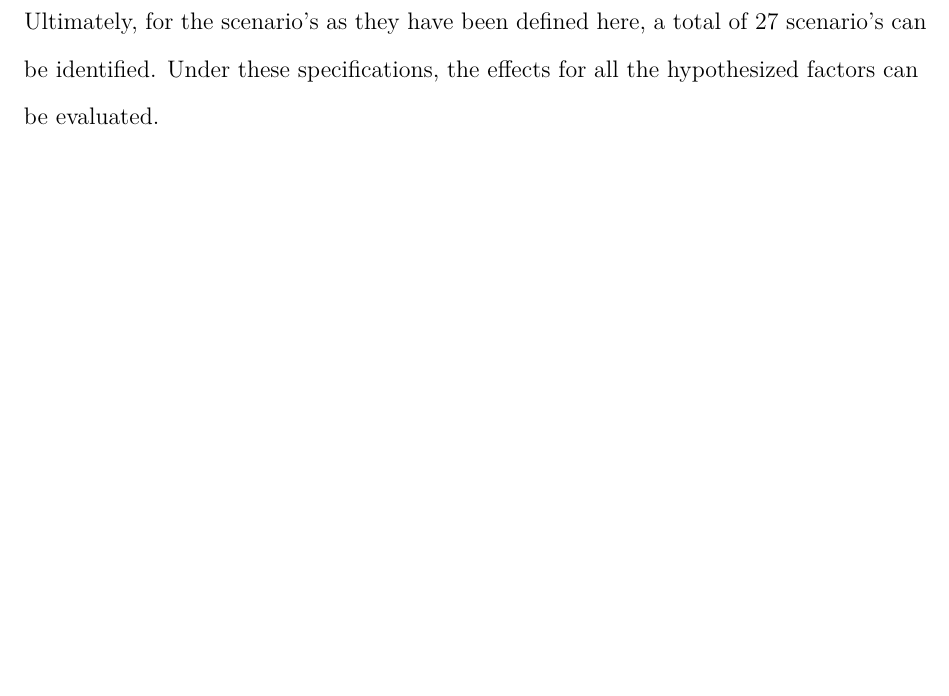
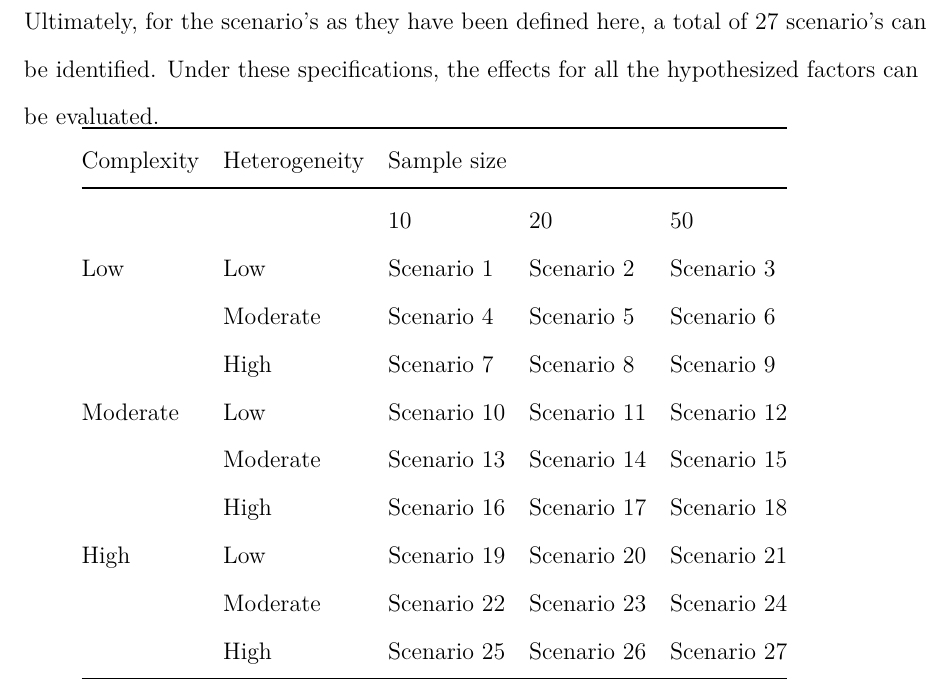
Before and after one commit to jwgsim/Master-Thesis-Research-Archive, a LaTeX paper (Manuscript/manuscript.tex): part of page 24 of 27, cut so that both start at the same text, the shorter picture padded with empty space. Compiled offline with pdfLaTeX.

Commit message:
Added a table

```diff
--- a/Manuscript/manuscript.tex
+++ b/Manuscript/manuscript.tex
@@ -103,6 +102,21 @@ The heterogeneity factor can consequently be operationalised in two ways. It can
 \\
 The complexity factor is finally examined by varying the complexity of the exponential random graph model (ERGM) that is applied to the different network samples. Note that a complexity continuum has already defined by way of the network samples which vary in their size and heterogeneity. ERGMs with low, moderate, and high respective complexity are fitted to each of these different samples. As such, with regards to the heterogeneity factor, three different scenario's are identified. It is consequently examined whether the precision of the meta-analyzed ERGM increases for a decrease in the discrepancy between sample and model complexity. It is also assessed whether this is consistent with the goodness-of-fit (GOF) indices. Furthermore, both covariate and structural effects are included in each ERGM, which remain constant regardless of the complexity of the sample to which the ERGM is applied. This enables examining whether covariate parameters estimates are more precise than their structural counterparts. \clearpage \noindent Ultimately, for the scenario's as they have been defined here, a total of $27$  scenario's can be identified. Under these specifications, the effects for all the hypothesized factors can be evaluated.
 
+\begin{tabular}{@{}lllll@{}}
+\toprule
+Complexity & Heterogeneity & \multicolumn{3}{l}{Sample size}         \\ \midrule
+           &               & 10          & 20          & 50          \\
+Low        & Low           & Scenario 1  & Scenario 2  & Scenario 3  \\
+           & Moderate      & Scenario 4  & Scenario 5  & Scenario 6  \\
+           & High          & Scenario 7  & Scenario 8  & Scenario 9  \\
+Moderate   & Low           & Scenario 10 & Scenario 11 & Scenario 12 \\
+           & Moderate      & Scenario 13 & Scenario 14 & Scenario 15 \\
+           & High          & Scenario 16 & Scenario 17 & Scenario 18 \\
+High       & Low           & Scenario 19 & Scenario 20 & Scenario 21 \\
+           & Moderate      & Scenario 22 & Scenario 23 & Scenario 24 \\
+           & High          & Scenario 25 & Scenario 26 & Scenario 27 \\ \bottomrule
+\end{tabular}
+
 \bibliographystyle{apacite}
 \bibliography{name}
 
```
Also changed, not shown: Manuscript/manuscript.pdf, Manuscript/manuscript.tex (1 more changed lines), 3 other files.
